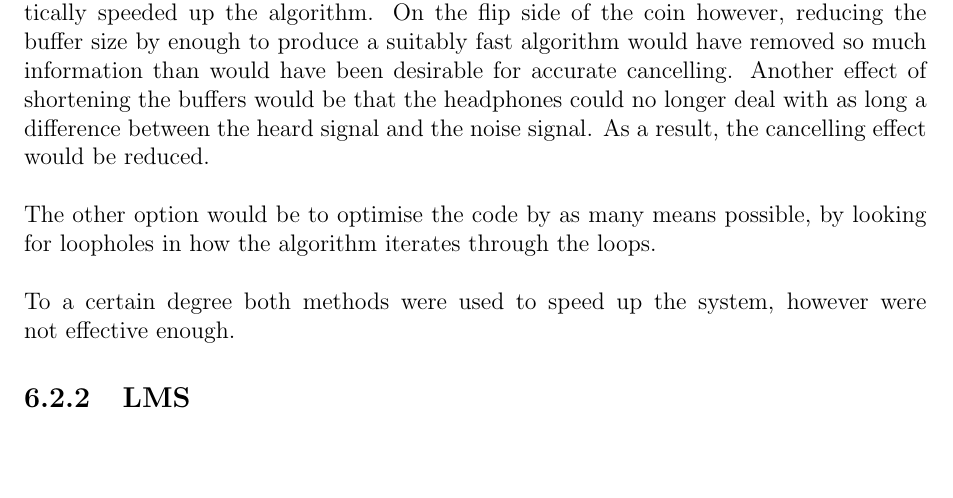
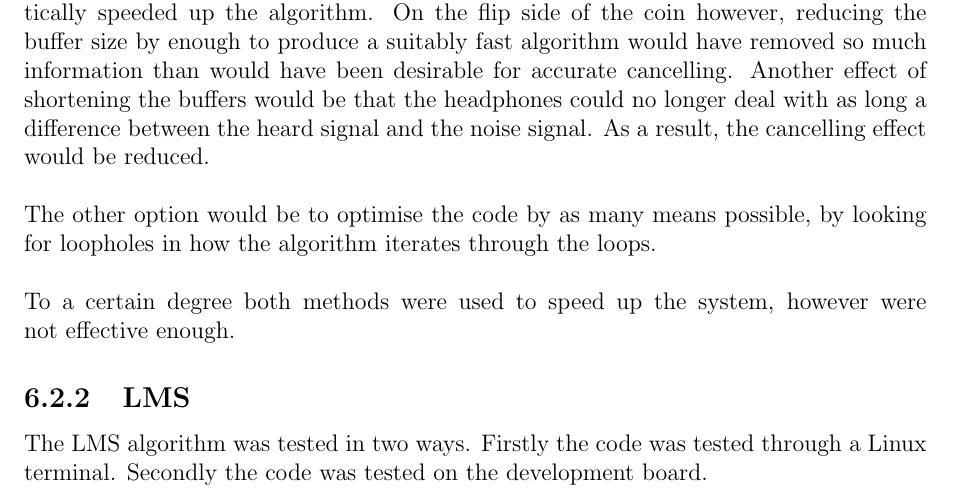
Before and after one commit to Scarzy/3YP-Noise-Cancelling-Headphones, a LaTeX thesis (reports/final_report/final.tex, which reads reports/final_report/testsoft.tex): part of page 48 of 67, cut so that both start at the same text, the shorter picture padded with empty space. Compiled offline with pdfLaTeX.

Commit message:
Start adding details about testing the LMS algorithm

```diff
--- a/reports/final_report/testsoft.tex
+++ b/reports/final_report/testsoft.tex
@@ -26,3 +26,7 @@ The other option would be to optimise the code by as many means possible, by loo
 To a certain degree both methods were used to speed up the system, however were not effective enough.
 
 \subsection{LMS}
+
+The LMS algorithm was tested in two ways.
+Firstly the code was tested through a Linux terminal.
+Secondly the code was tested on the development board.
```
